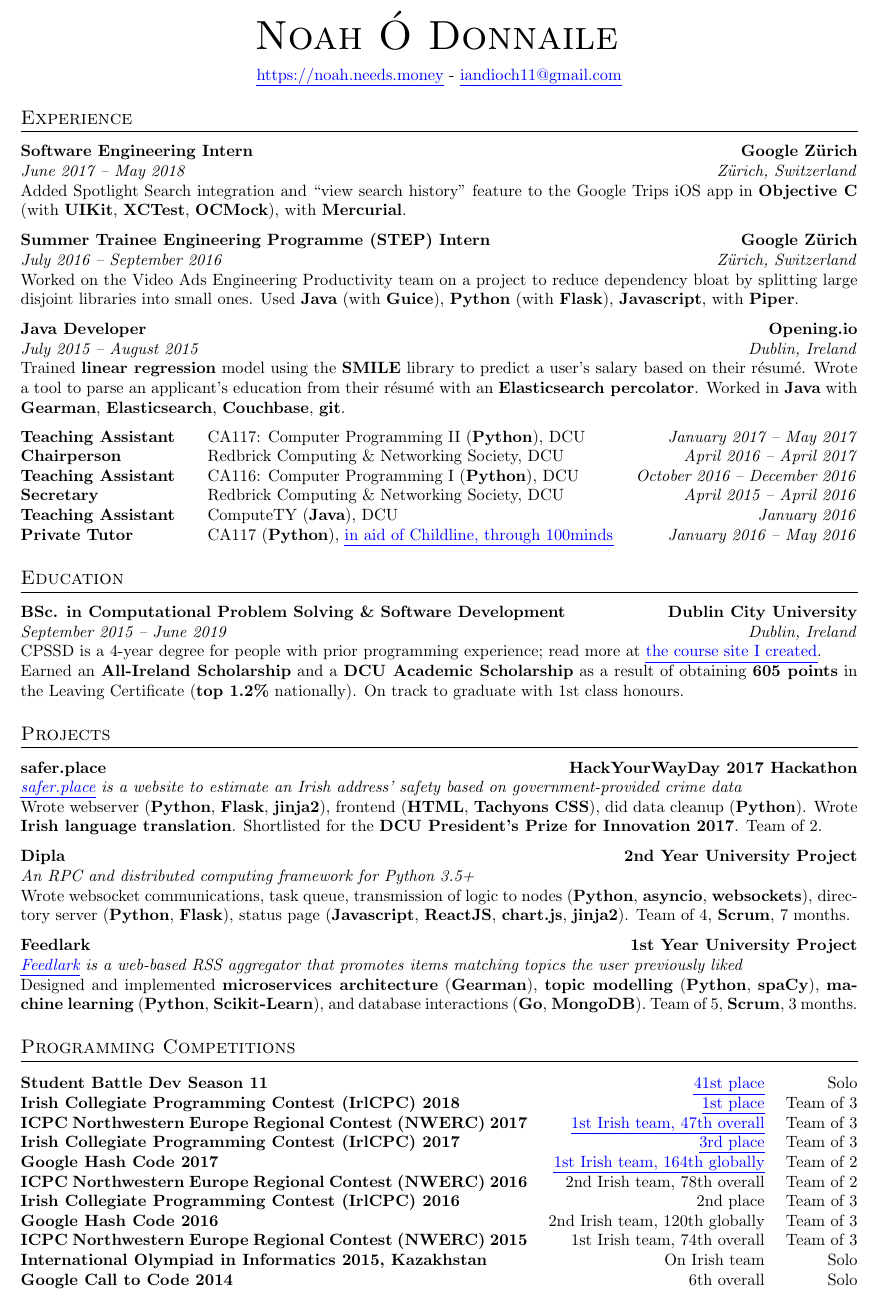
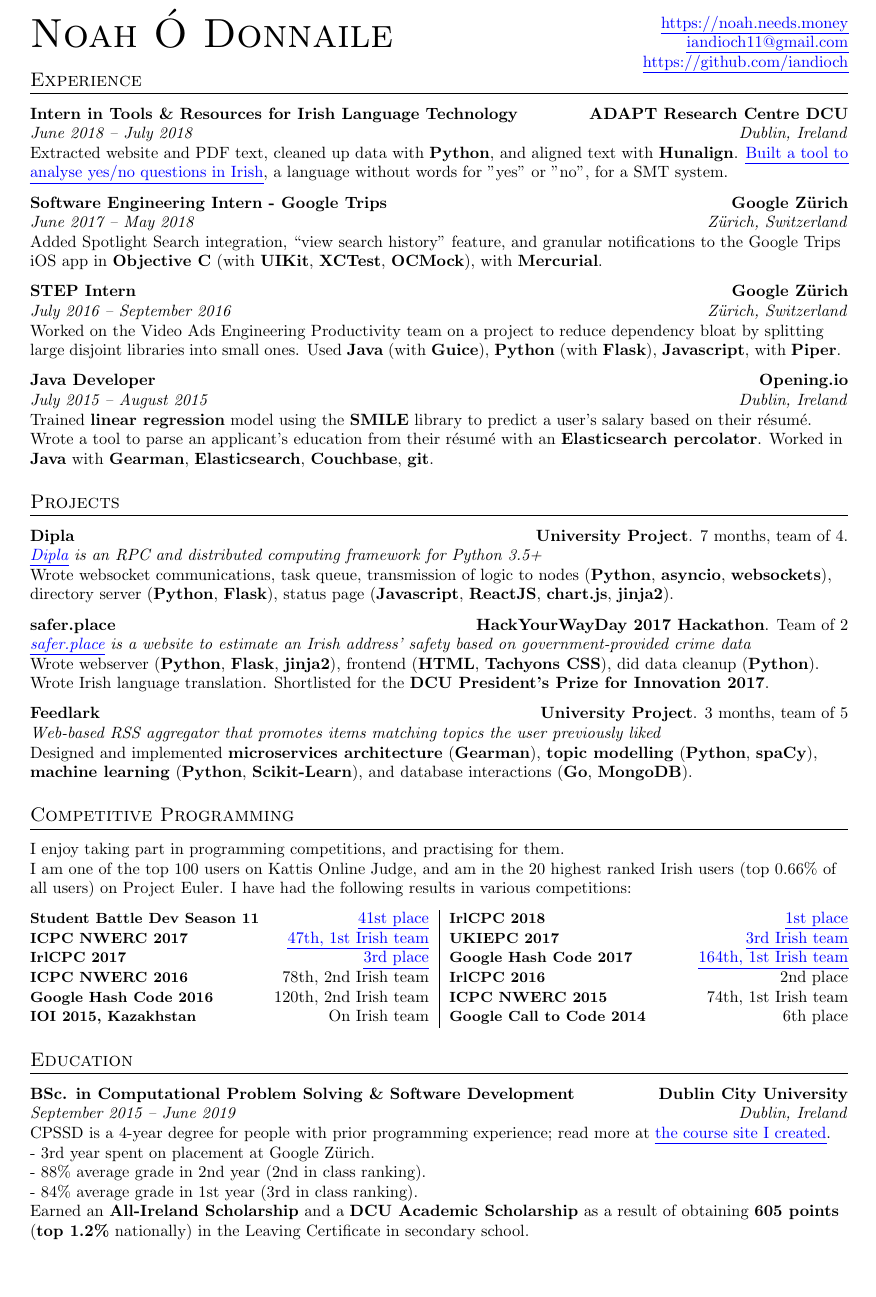
Before and after one commit to iandioch/cv, a LaTeX CV (cv.tex): part of the page, cut so that both start at the same text, the shorter picture padded with empty space. Compiled offline with pdfLaTeX; an older LaTeX class or package is replaced by its successor.

Commit message:
Update cv.tex with new position at ADAPT
+ change layout

```diff
--- a/cv.tex
+++ b/cv.tex
@@ -34,26 +31,38 @@
 
 \begin{document}
 
-\begin{center}
-\textsc{\Huge{Noah Ó Donnaile}}
-\bearna
-\rawnasc{https://noah.needs.money} -
+% gets rid of indentation of first line
+\raggedright
+
+% Header section. Name on left, contact details on right
+\begin{tabularx}{\columnwidth}{@{}XX@{}}
+\textsc{\Huge{Noah Ó Donnaile}}&
+{\begin{tabularx}{\linewidth}{@{}@{}>{\raggedleft}X@{}}
+\rawnasc{https://noah.needs.money}\\
 \nasc{mailto:iandioch11+cv@gmail.com}{iandioch11@gmail.com}\\
-\end{center}
+\rawnasc{https://github.com/iandioch}
+\end{tabularx}}
+\end{tabularx}
+\vspace{-2em}
 
 % part 4 = https://web.archive.org/web/20120101153859/http://stefano.italians.nl:80/archives/date/2008/10
 \section{Experience}
-\fmtjobtitle{Software Engineering Intern\hfill Google Zürich}\\
+\fmtjobtitle{Intern in Tools \& Resources for Irish Language Technology\hfill ADAPT Research Centre DCU}\\
+\fmtdate{June 2018 -- July 2018}\hfill\fmtaddress{Dublin, Ireland}\\
+Extracted website and PDF text, cleaned up data with \fmtskill{Python}, and aligned text with \fmtskill{Hunalign}. \nasc{http://mycode.doesnot.run/2018/08/15/yes-no/}{Built a tool to analyse yes/no questions in Irish}, a language without words for "yes" or "no", for a SMT system.
+\bearna
+\fmtjobtitle{Software Engineering Intern - Google Trips\hfill Google Zürich}\\
 \fmtdate{June 2017 -- May 2018}\hfill\fmtaddress{Zürich, Switzerland}\\
-Added Spotlight Search integration and ``view search history" feature to the Google Trips iOS app in \fmtskill{Objective C} (with \fmtskill{UIKit}, \fmtskill{XCTest}, \fmtskill{OCMock}), with \fmtskill{Mercurial}.
+Added Spotlight Search integration, ``view search history" feature, and granular notifications to the Google Trips iOS app in \fmtskill{Objective C} (with \fmtskill{UIKit}, \fmtskill{XCTest}, \fmtskill{OCMock}), with \fmtskill{Mercurial}.
 \bearna
-\fmtjobtitle{Summer Trainee Engineering Programme (STEP) Intern\hfill Google Zürich}\\
+\fmtjobtitle{STEP Intern\hfill Google Zürich}\\
 \fmtdate{July 2016 -- September 2016}\hfill\fmtaddress{Zürich, Switzerland}\\
 Worked on the Video Ads Engineering Productivity team on a project to reduce dependency bloat by splitting large disjoint libraries into small ones. Used \fmtskill{Java} (with \fmtskill{Guice}), \fmtskill{Python} (with \fmtskill{Flask}), \fmtskill{Javascript}, with \fmtskill{Piper}.
 \bearna
 \fmtjobtitle{Java Developer\hfill Opening.io}\\
 \fmtdate{July 2015 -- August 2015}\hfill\fmtaddress{Dublin, Ireland}\\
 Trained \fmtskill{linear regression} model using the \fmtskill{SMILE} library to predict a user’s salary based on their résumé. Wrote a tool to parse an applicant's education from their résumé with an \fmtskill{Elasticsearch percolator}. Worked in \fmtskill{Java} with \fmtskill{Gearman}, \fmtskill{Elasticsearch}, \fmtskill{Couchbase}, \fmtskill{git}.
+\if false
 \bearna
 \newcolumntype{D}{>{\raggedleft\arraybackslash}p{.265\linewidth}}
 %TODO: reorder rows, perhaps do TITLE DATE COMPANY column order too
@@ -63,42 +72,51 @@
 \fmtjobtitle{Teaching Assistant}&CA116: Computer Programming I (\fmtskill{Python}), DCU&\fmtdate{October 2016 -- December 2016}\\
 \fmtjobtitle{Secretary}&Redbrick Computing \& Networking Society, DCU &\fmtdate{April 2015 -- April 2016}\\
 \fmtjobtitle{Teaching Assistant}&ComputeTY (\fmtskill{Java}), DCU&\fmtdate{January 2016}\\
-\fmtjobtitle{Private Tutor}&CA117 (\fmtskill{Python}), \nasc{https://www.100minds.org/campaigns/2016/participants/noah-donnelly}{in aid of Childline, through 100minds}&\fmtdate{January 2016 -- May 2016}
+\fmtjobtitle{Private Tutor}&CA117 (\fmtskill{Python}), \nasc{https://www.100minds.org/campaigns/2016/participants/noah-donnelly}{with proceeds for charity}&\fmtdate{January 2016 -- May 2016}
+\end{tabularx}
+\fi
+
+\section{Projects}
+\fmtjobtitle{Dipla\hfill University Project}. 7 months, team of 4.\\
+\fmtblurb{\nasc{https://cpssd.net/project/dipla/}{Dipla} is an RPC and distributed computing framework for Python 3.5+}\\
+Wrote websocket communications, task queue, transmission of logic to nodes (\fmtskill{Python}, \fmtskill{asyncio}, \fmtskill{websockets}), directory server (\fmtskill{Python}, \fmtskill{Flask}), status page (\fmtskill{Javascript}, \fmtskill{ReactJS}, \fmtskill{chart.js}, \fmtskill{jinja2}).
+\bearna
+\fmtjobtitle{safer.place\hfill HackYourWayDay 2017 Hackathon}. Team of 2\\
+\fmtblurb{\nasc{http://safer.place}{safer.place} is a website to estimate an Irish address’ safety based on government-provided crime data}\\
+Wrote webserver (\fmtskill{Python}, \fmtskill{Flask}, \fmtskill{jinja2}), frontend (\fmtskill{HTML}, \fmtskill{Tachyons CSS}), did data cleanup (\fmtskill{Python}). Wrote Irish language
+translation. Shortlisted for the \fmtskill{DCU President’s Prize for Innovation 2017}.
+\bearna
+\fmtjobtitle{Feedlark\hfill University Project}. 3 months, team of 5\\
+\fmtblurb{Web-based RSS aggregator that promotes items matching topics the user previously liked}\\
+Designed and implemented \fmtskill{microservices architecture} (\fmtskill{Gearman}), \fmtskill{topic modelling} (\fmtskill{Python}, \fmtskill{spaCy}), \fmtskill{machine learning}
+(\fmtskill{Python}, \fmtskill{Scikit-Learn}), and database interactions (\fmtskill{Go}, \fmtskill{MongoDB}).
+\section{Competitive Programming}
+I enjoy taking part in programming competitions, and practising for them.\\
+I am one of the top 100 users on Kattis Online Judge, and am in the 20 highest ranked Irish users (top 0.66\% of all users) on Project Euler. I have had the following results in various competitions:
+\bearna
+\newcolumntype{T}{>{\raggedleft\arraybackslash}p{.25\linewidth}}
+\newcolumntype{P}{>{\raggedleft\arraybackslash}p{.0875\linewidth}}
+\begin{tabularx}{\columnwidth}{@{}X|X@{}}
+\fmtcompetition{Student Battle Dev Season 11}\hfill\nasc{http://mycode.doesnot.run/2018/03/28/student-battle-dev-season-11/}{41st place}&
+\fmtcompetition{IrlCPC 2018}\hfill\nasc{http://mycode.doesnot.run/2018/03/11/irlcpc-2018/}{1st place}\\
+\fmtcompetition{ICPC NWERC 2017}\hfill\nasc{http://www.computing.dcu.ie/news/dcu-computing-teams-compete-european-stage}{47th, 1st Irish team}&
+\fmtcompetition{UKIEPC 2017}\hfill\nasc{https://www.computing.dcu.ie/news/dcu-clinch-top-3-spots-irish-end-ukiepc-2017}{3rd Irish team}\\
+\fmtcompetition{IrlCPC 2017}\hfill\nasc{http://mycode.doesnot.run/2017/04/03/irlcpc-2017/}{3rd place}&
+\fmtcompetition{Google Hash Code 2017}\hfill\nasc{http://mycode.doesnot.run/2018/01/04/hashcode-2017/}{164th, 1st Irish team}\\%&Team of 2\\
+\fmtcompetition{ICPC NWERC 2016}\hfill 78th, 2nd Irish team&
+\fmtcompetition{IrlCPC 2016}\hfill 2nd place\\%&Team of 3\\
+\fmtcompetition{Google Hash Code 2016}\hfill 120th, 2nd Irish team&
+\fmtcompetition{ICPC NWERC 2015}\hfill 74th, 1st Irish team\\%&Team of 3\\
+\fmtcompetition{IOI 2015, Kazakhstan}\hfill On Irish team&
+\fmtcompetition{Google Call to Code 2014}\hfill 6th place\\%&Solo
 \end{tabularx}
 \section{Education}
 \fmtjobtitle{BSc. in Computational Problem Solving \& Software Development\hfill Dublin City University}\\
 \fmtdate{September 2015 -- June 2019}\hfill\fmtaddress{Dublin, Ireland}\\
 CPSSD is a 4-year degree for people with prior programming experience; read more at \nasc{https://cpssd.net}{the course site I created}.\\
-Earned an \fmtskill{All-Ireland Scholarship} and a \fmtskill{DCU Academic Scholarship} as a result of obtaining \fmtskill{605 points} in the Leaving
-Certificate (\fmtskill{top 1.2\%} nationally). On track to graduate with 1st class honours.
-\section{Projects}
-\fmtjobtitle{safer.place\hfill HackYourWayDay 2017 Hackathon}\\
-\fmtblurb{\nasc{http://safer.place}{safer.place} is a website to estimate an Irish address’ safety based on government-provided crime data}\\
-Wrote webserver (\fmtskill{Python}, \fmtskill{Flask}, \fmtskill{jinja2}), frontend (\fmtskill{HTML}, \fmtskill{Tachyons CSS}), did data cleanup (\fmtskill{Python}). Wrote \fmtskill{Irish language
-translation}. Shortlisted for the \fmtskill{DCU President’s Prize for Innovation 2017}. Team of 2.
-\bearna
-\fmtjobtitle{Dipla\hfill 2nd Year University Project}\\
-\fmtblurb{An RPC and distributed computing framework for Python 3.5+}\\
-Wrote websocket communications, task queue, transmission of logic to nodes (\fmtskill{Python}, \fmtskill{asyncio}, \fmtskill{websockets}), directory server (\fmtskill{Python}, \fmtskill{Flask}), status page (\fmtskill{Javascript}, \fmtskill{ReactJS}, \fmtskill{chart.js}, \fmtskill{jinja2}). Team of 4, \fmtskill{Scrum}, 7 months.
-\bearna
-\fmtjobtitle{Feedlark\hfill 1st Year University Project}\\
-\fmtblurb{\nasc{https://cpssd.net/feedlark}{Feedlark} is a web-based RSS aggregator that promotes items matching topics the user previously liked}\\
-Designed and implemented \fmtskill{microservices architecture} (\fmtskill{Gearman}), \fmtskill{topic modelling} (\fmtskill{Python}, \fmtskill{spaCy}), \fmtskill{machine learning}
-(\fmtskill{Python}, \fmtskill{Scikit-Learn}), and database interactions (\fmtskill{Go}, \fmtskill{MongoDB}). Team of 5, \fmtskill{Scrum}, 3 months.
-\section{Programming Competitions}
-\newcolumntype{T}{>{\raggedleft\arraybackslash}p{.26\linewidth}}
-\newcolumntype{P}{>{\raggedleft\arraybackslash}p{.0875\linewidth}}
-\begin{tabularx}{\columnwidth}{@{}XTP@{}}
-\fmtcompetition{Student Battle Dev Season 11}&\nasc{http://mycode.doesnot.run/2018/03/28/student-battle-dev-season-11/}{41st place}&Solo\\
-\fmtcompetition{Irish Collegiate Programming Contest (IrlCPC) 2018}&\nasc{http://mycode.doesnot.run/2018/03/11/irlcpc-2018/}{1st place}&Team of 3\\
-\fmtcompetition{ICPC Northwestern Europe Regional Contest (NWERC) 2017}&\nasc{http://www.computing.dcu.ie/news/dcu-computing-teams-compete-european-stage}{1st Irish team, 47th overall}&Team of 3\\
-\fmtcompetition{Irish Collegiate Programming Contest (IrlCPC) 2017}&\nasc{http://mycode.doesnot.run/2017/04/03/irlcpc-2017/}{3rd place}&Team of 3\\
-\fmtcompetition{Google Hash Code 2017}&\nasc{http://mycode.doesnot.run/2018/01/04/hashcode-2017/}{1st Irish team, 164th globally}&Team of 2\\
-\fmtcompetition{ICPC Northwestern Europe Regional Contest (NWERC) 2016}&2nd Irish team, 78th overall&Team of 2\\
-\fmtcompetition{Irish Collegiate Programming Contest (IrlCPC) 2016}&2nd place&Team of 3\\
-\fmtcompetition{Google Hash Code 2016}&2nd Irish team, 120th globally&Team of 3\\
-\fmtcompetition{ICPC Northwestern Europe Regional Contest (NWERC) 2015}&1st Irish team, 74th overall&Team of 3\\
-\fmtcompetition{International Olympiad in Informatics 2015, Kazakhstan}&On Irish team&Solo\\
-\fmtcompetition{Google Call to Code 2014}&6th overall&Solo
-\end{tabularx}
+- 3rd year spent on placement at Google Zürich.\\
+- 88\% average grade in 2nd year (2nd in class ranking).\\
+- 84\% average grade in 1st year (3rd in class ranking).\\
+Earned an \fmtskill{All-Ireland Scholarship} and a \fmtskill{DCU Academic Scholarship} as a result of obtaining \fmtskill{605 points} (\fmtskill{top 1.2\%} nationally) in the Leaving
+Certificate in secondary school.
 \end{document}
```
Also changed, not shown: cv.tex (9 more changed lines).
